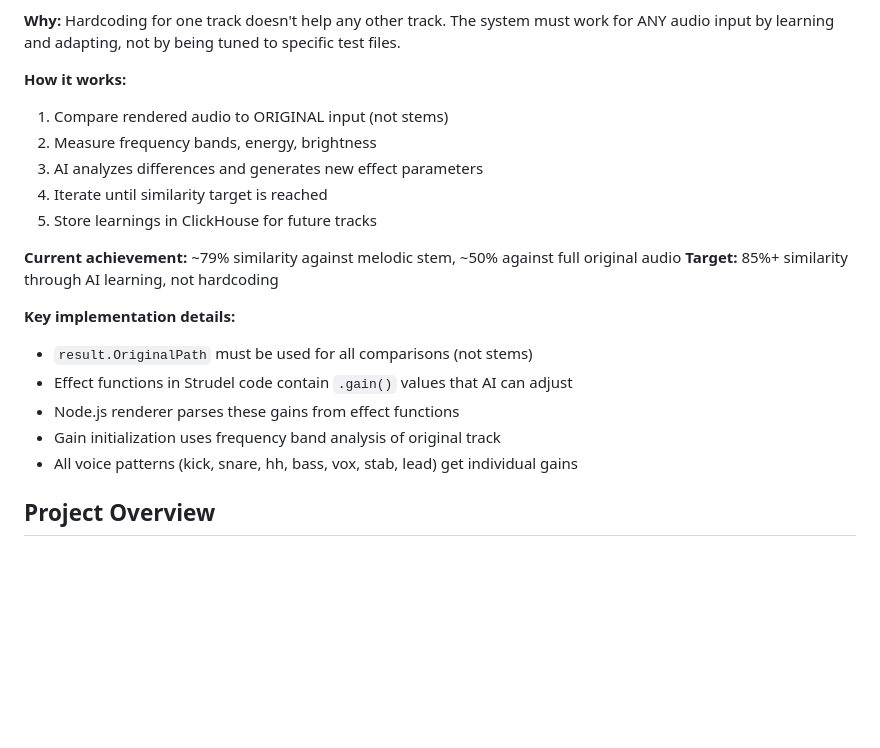
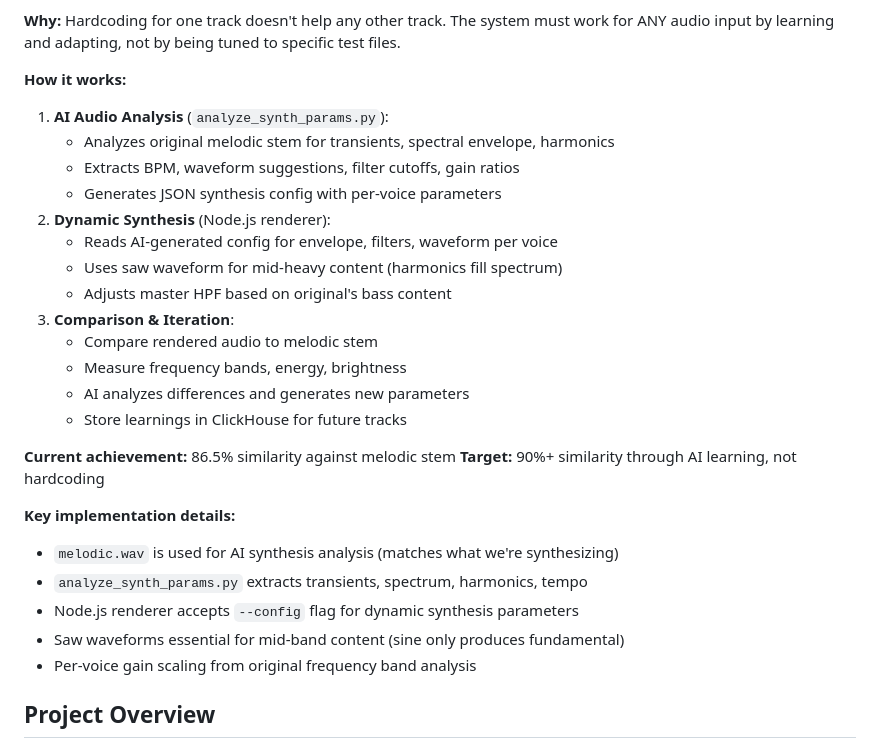
Before and after one commit to dygy/MIDI-grep, a Markdown page: CLAUDE.md, the part around the change. Rendered like a GitHub page; blank space fills up the shorter version.

Commit message:
Update documentation for AI synthesis analysis
- Update CLAUDE.md: new achievement 86.5%, AI synthesis flow
- Update README.md: add analyze_synth_params.py to module list

Co-Authored-By: Claude Opus 4.5 <noreply@anthropic.com>

```diff
--- a/CLAUDE.md
+++ b/CLAUDE.md
@@ -14,21 +14,29 @@ This file provides context for Claude Code when working on this project.
 **Why:** Hardcoding for one track doesn't help any other track. The system must work for ANY audio input by learning and adapting, not by being tuned to specific test files.
 
 **How it works:**
-1. Compare rendered audio to ORIGINAL input (not stems)
-2. Measure frequency bands, energy, brightness
-3. AI analyzes differences and generates new effect parameters
-4. Iterate until similarity target is reached
-5. Store learnings in ClickHouse for future tracks
+1. **AI Audio Analysis** (`analyze_synth_params.py`):
+   - Analyzes original melodic stem for transients, spectral envelope, harmonics
+   - Extracts BPM, waveform suggestions, filter cutoffs, gain ratios
+   - Generates JSON synthesis config with per-voice parameters
+2. **Dynamic Synthesis** (Node.js renderer):
+   - Reads AI-generated config for envelope, filters, waveform per voice
+   - Uses saw waveform for mid-heavy content (harmonics fill spectrum)
+   - Adjusts master HPF based on original's bass content
+3. **Comparison & Iteration**:
+   - Compare rendered audio to melodic stem
+   - Measure frequency bands, energy, brightness
+   - AI analyzes differences and generates new parameters
+   - Store learnings in ClickHouse for future tracks
 
-**Current achievement:** ~79% similarity against melodic stem, ~50% against full original audio
-**Target:** 85%+ similarity through AI learning, not hardcoding
+**Current achievement:** 86.5% similarity against melodic stem
+**Target:** 90%+ similarity through AI learning, not hardcoding
 
 **Key implementation details:**
-- `result.OriginalPath` must be used for all comparisons (not stems)
-- Effect functions in Strudel code contain `.gain()` values that AI can adjust
-- Node.js renderer parses these gains from effect functions
-- Gain initialization uses frequency band analysis of original track
-- All voice patterns (kick, snare, hh, bass, vox, stab, lead) get individual gains
+- `melodic.wav` is used for AI synthesis analysis (matches what we're synthesizing)
+- `analyze_synth_params.py` extracts transients, spectrum, harmonics, tempo
+- Node.js renderer accepts `--config` flag for dynamic synthesis parameters
+- Saw waveforms essential for mid-band content (sine only produces fundamental)
+- Per-voice gain scaling from original frequency band analysis
 
 ## Project Overview
 
```
Also changed, not shown: README.md (+1 -0 lines).
